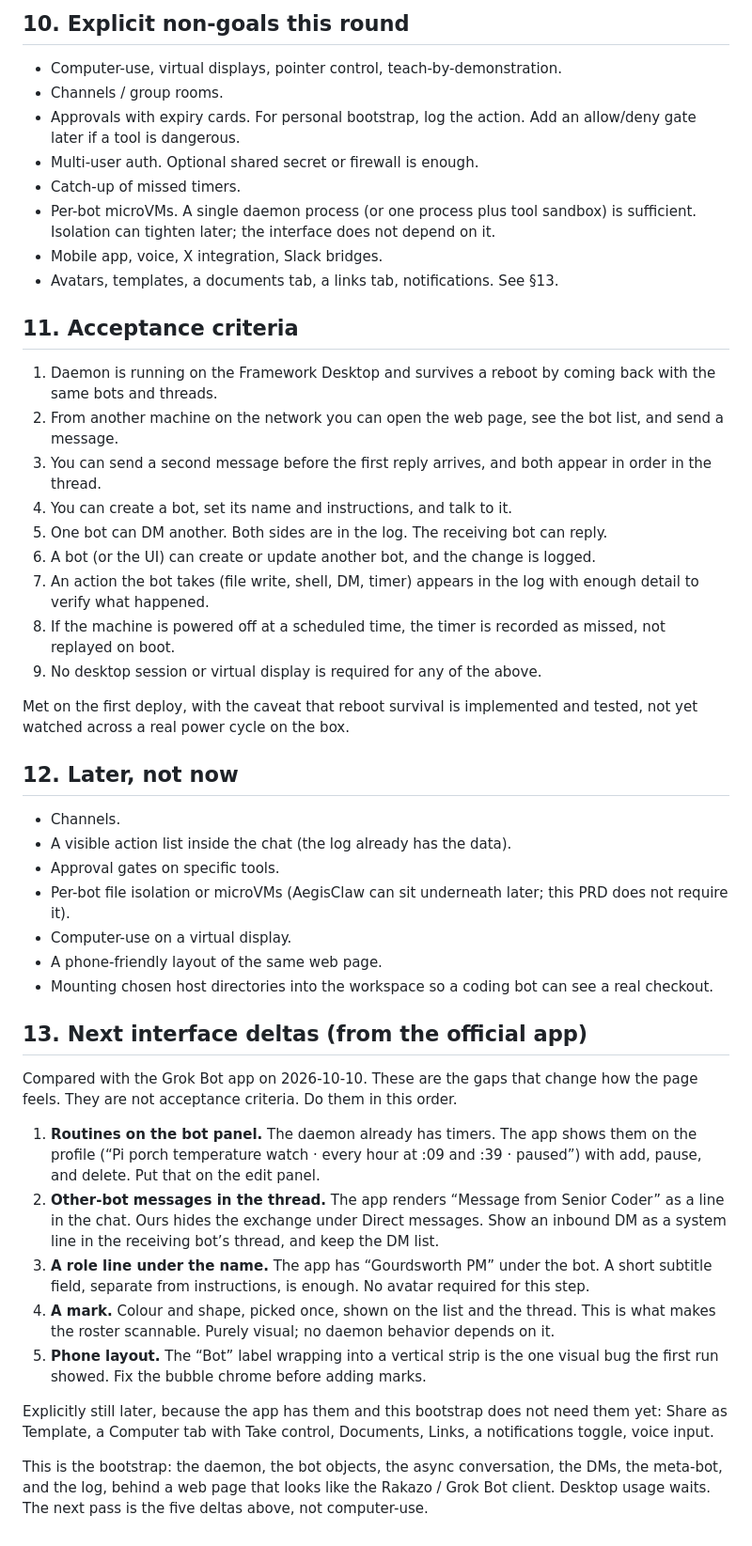
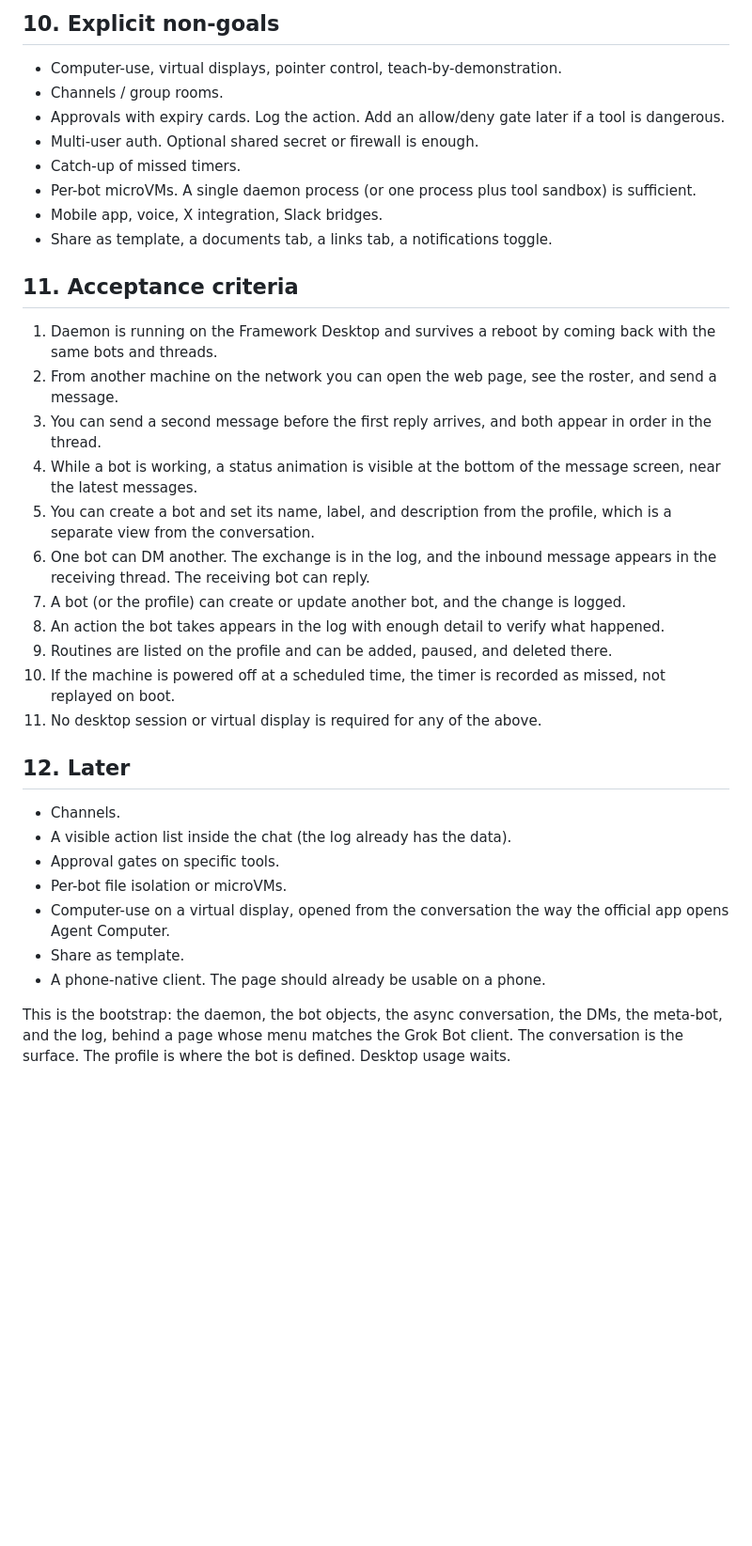
Before and after one commit to PixnBits/local-grok-bots, a Markdown page: docs/PRD.md, the part around one of its changes. Shown at 94% size. GitHub-like rendering; blank space fills up the shorter version.

Commit message:
Rewrite PRD as the target interface, not a status log

```diff
--- a/docs/PRD.md
+++ b/docs/PRD.md
@@ -145,49 +173,37 @@ The log is the place you go to verify behavior. The chat transcript can stay rea
 
-## 10. Explicit non-goals this round
+## 10. Explicit non-goals
 
 - Computer-use, virtual displays, pointer control, teach-by-demonstration.
 - Channels / group rooms.
-- Approvals with expiry cards. For personal bootstrap, log the action. Add an allow/deny gate later if a tool is dangerous.
+- Approvals with expiry cards. Log the action. Add an allow/deny gate later if a tool is dangerous.
 - Multi-user auth. Optional shared secret or firewall is enough.
 - Catch-up of missed timers.
-- Per-bot microVMs. A single daemon process (or one process plus tool sandbox) is sufficient. Isolation can tighten later; the interface does not depend on it.
+- Per-bot microVMs. A single daemon process (or one process plus tool sandbox) is sufficient.
 - Mobile app, voice, X integration, Slack bridges.
-- Avatars, templates, a documents tab, a links tab, notifications. See §13.
+- Share as template, a documents tab, a links tab, a notifications toggle.
 
 ## 11. Acceptance criteria
 
 1. Daemon is running on the Framework Desktop and survives a reboot by coming back with the same bots and threads.
-2. From another machine on the network you can open the web page, see the bot list, and send a message.
+2. From another machine on the network you can open the web page, see the roster, and send a message.
 3. You can send a second message before the first reply arrives, and both appear in order in the thread.
-4. You can create a bot, set its name and instructions, and talk to it.
-5. One bot can DM another. Both sides are in the log. The receiving bot can reply.
-6. A bot (or the UI) can create or update another bot, and the change is logged.
-7. An action the bot takes (file write, shell, DM, timer) appears in the log with enough detail to verify what happened.
-8. If the machine is powered off at a scheduled time, the timer is recorded as missed, not replayed on boot.
-9. No desktop session or virtual display is required for any of the above.
+4. While a bot is working, a status animation is visible at the bottom of the message screen, near the latest messages.
+5. You can create a bot and set its name, label, and description from the profile, which is a separate view from the conversation.
+6. One bot can DM another. The exchange is in the log, and the inbound message appears in the receiving thread. The receiving bot can reply.
+7. A bot (or the profile) can create or update another bot, and the change is logged.
+8. An action the bot takes appears in the log with enough detail to verify what happened.
+9. Routines are listed on the profile and can be added, paused, and deleted there.
+10. If the machine is powered off at a scheduled time, the timer is recorded as missed, not replayed on boot.
+11. No desktop session or virtual display is required for any of the above.
 
-Met on the first deploy, with the caveat that reboot survival is implemented and tested, not yet watched across a real power cycle on the box.
-
-## 12. Later, not now
+## 12. Later
 
 - Channels.
 - A visible action list inside the chat (the log already has the data).
 - Approval gates on specific tools.
-- Per-bot file isolation or microVMs (AegisClaw can sit underneath later; this PRD does not require it).
-- Computer-use on a virtual display.
-- A phone-friendly layout of the same web page.
-- Mounting chosen host directories into the workspace so a coding bot can see a real checkout.
+- Per-bot file isolation or microVMs.
+- Computer-use on a virtual display, opened from the conversation the way the official app opens Agent Computer.
+- Share as template.
+- A phone-native client. The page should already be usable on a phone.
 
-## 13. Next interface deltas (from the official app)
-
-Compared with the Grok Bot app on 2026-10-10. These are the gaps that change how the page feels. They are not acceptance criteria. Do them in this order.
-
-1. **Routines on the bot panel.** The daemon already has timers. The app shows them on the profile (“Pi porch temperature watch · every hour at :09 and :39 · paused”) with add, pause, and delete. Put that on the edit panel.
-2. **Other-bot messages in the thread.** The app renders “Message from Senior Coder” as a line in the chat. Ours hides the exchange under Direct messages. Show an inbound DM as a system line in the receiving bot’s thread, and keep the DM list.
-3. **A role line under the name.** The app has “Gourdsworth PM” under the bot. A short subtitle field, separate from instructions, is enough. No avatar required for this step.
-4. **A mark.** Colour and shape, picked once, shown on the list and the thread. This is what makes the roster scannable. Purely visual; no daemon behavior depends on it.
-5. **Phone layout.** The “Bot” label wrapping into a vertical strip is the one visual bug the first run showed. Fix the bubble chrome before adding marks.
-
-Explicitly still later, because the app has them and this bootstrap does not need them yet: Share as Template, a Computer tab with Take control, Documents, Links, a notifications toggle, voice input.
-
-This is the bootstrap: the daemon, the bot objects, the async conversation, the DMs, the meta-bot, and the log, behind a web page that looks like the Rakazo / Grok Bot client. Desktop usage waits. The next pass is the five deltas above, not computer-use.
+This is the bootstrap: the daemon, the bot objects, the async conversation, the DMs, the meta-bot, and the log, behind a page whose menu matches the Grok Bot client. The conversation is the surface. The profile is where the bot is defined. Desktop usage waits.
```
Also changed, not shown: other parts of docs/PRD.md (+75 -47 lines).
